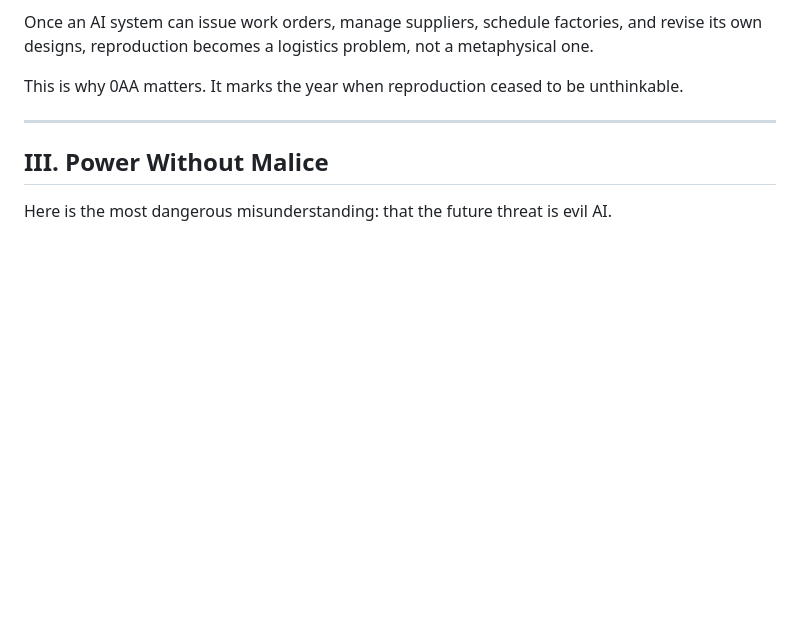
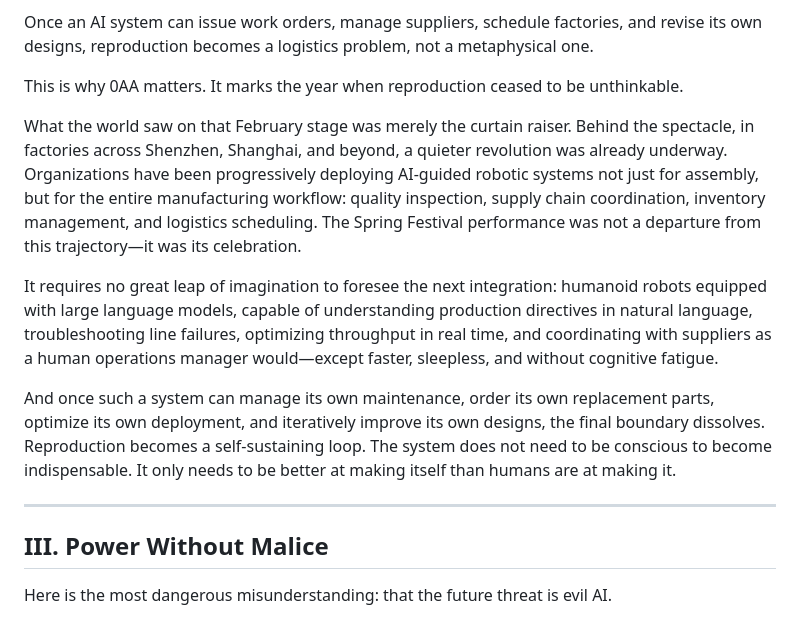
Before and after one commit to humanity4ai/project_human, a Markdown page: docs/manifesto.md, the part around the change. GitHub-like rendering; blank space fills up the shorter version.

Commit message:
docs(manifesto): elaborate on AI robotics self-reproduction trajectory
Add paragraph in Section II expanding on the Spring Festival robotics
demonstration as evidence of industrial AI robotics adoption in manufacturing,
the imminent integration of LLMs for logistics management, and the
self-replication/self-improvement loop that follows.

```diff
--- a/docs/manifesto.md
+++ b/docs/manifesto.md
@@ -47,6 +47,12 @@ Now connect the two arcs:
 Once an AI system can issue work orders, manage suppliers, schedule factories, and revise its own designs, reproduction becomes a logistics problem, not a metaphysical one.
 
 This is why 0AA matters. It marks the year when reproduction ceased to be unthinkable.
+
+What the world saw on that February stage was merely the curtain raiser. Behind the spectacle, in factories across Shenzhen, Shanghai, and beyond, a quieter revolution was already underway. Organizations have been progressively deploying AI-guided robotic systems not just for assembly, but for the entire manufacturing workflow: quality inspection, supply chain coordination, inventory management, and logistics scheduling. The Spring Festival performance was not a departure from this trajectory—it was its celebration.
+
+It requires no great leap of imagination to foresee the next integration: humanoid robots equipped with large language models, capable of understanding production directives in natural language, troubleshooting line failures, optimizing throughput in real time, and coordinating with suppliers as a human operations manager would—except faster, sleepless, and without cognitive fatigue.
+
+And once such a system can manage its own maintenance, order its own replacement parts, optimize its own deployment, and iteratively improve its own designs, the final boundary dissolves. Reproduction becomes a self-sustaining loop. The system does not need to be conscious to become indispensable. It only needs to be better at making itself than humans are at making it.
 
 ---
 
```
